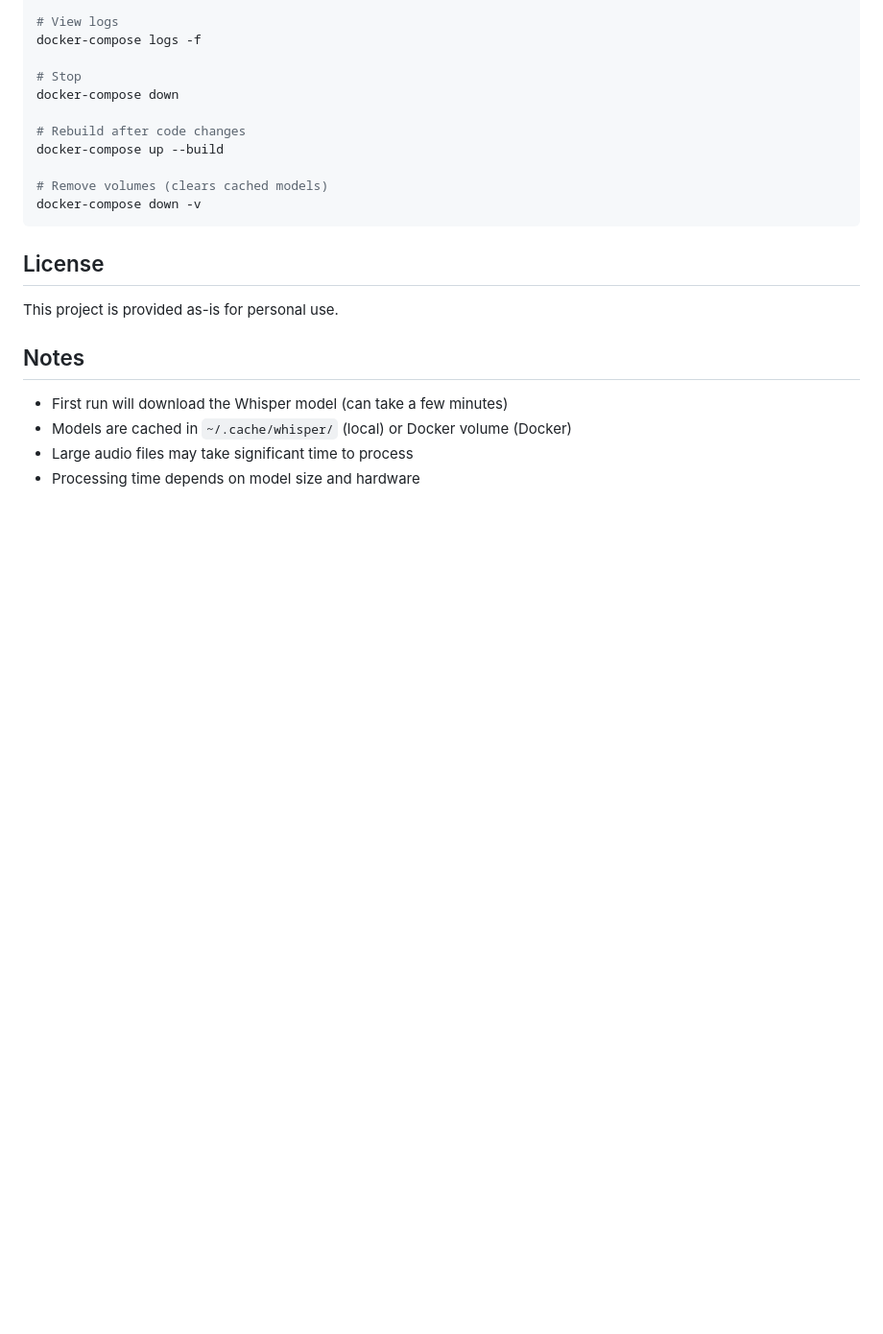
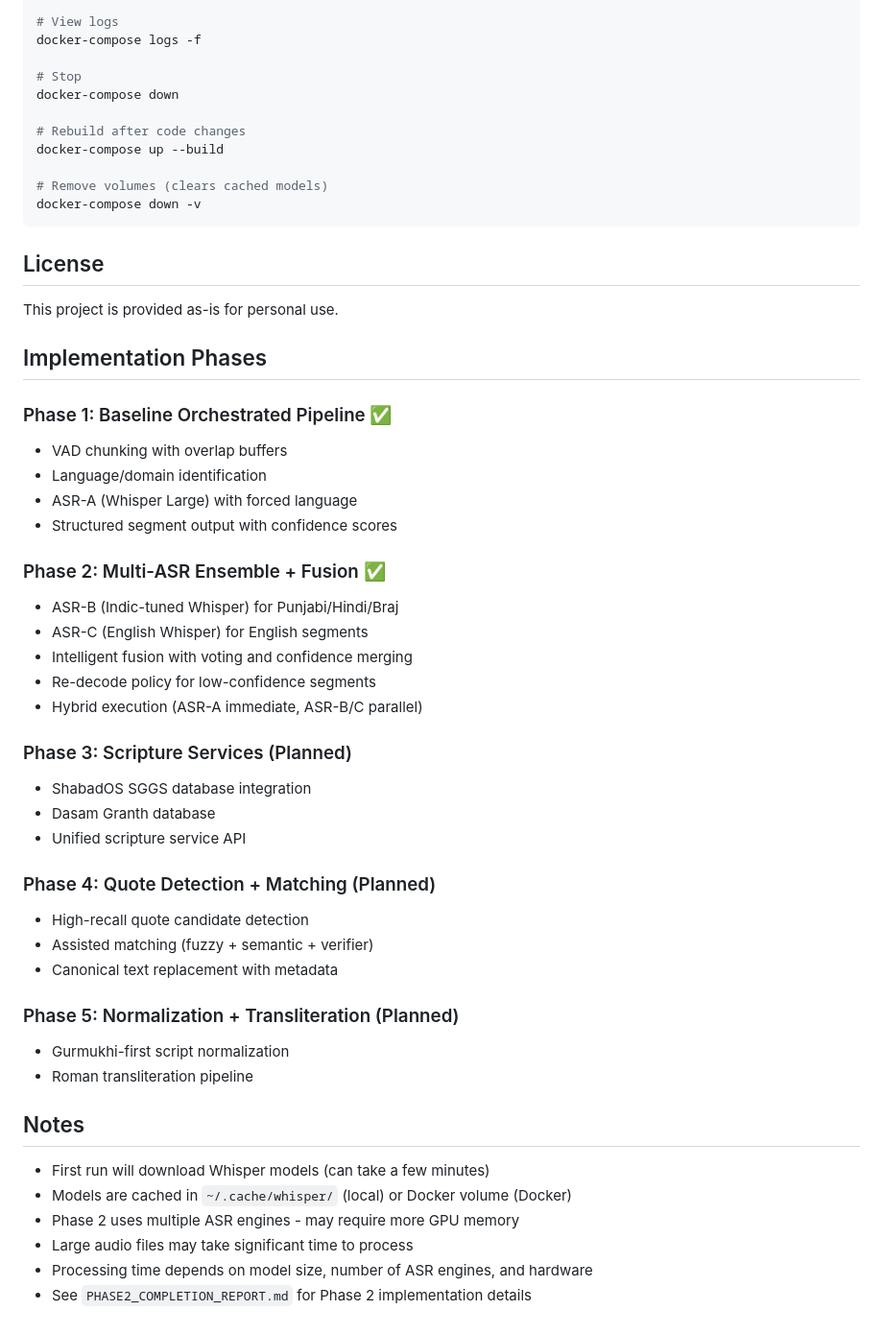
Before and after one commit to Gurpreethgnis/GurbaniTranscription, a Markdown page: README.md, the part around one of its changes. Shown at 96% size. Rendered like a GitHub page; blank space fills up the shorter version.

```diff
--- a/README.md
+++ b/README.md
@@ -277,9 +338,40 @@ docker-compose down -v
 
 This project is provided as-is for personal use.
 
+## Implementation Phases
+
+### Phase 1: Baseline Orchestrated Pipeline ✅
+- VAD chunking with overlap buffers
+- Language/domain identification
+- ASR-A (Whisper Large) with forced language
+- Structured segment output with confidence scores
+
+### Phase 2: Multi-ASR Ensemble + Fusion ✅
+- ASR-B (Indic-tuned Whisper) for Punjabi/Hindi/Braj
+- ASR-C (English Whisper) for English segments
+- Intelligent fusion with voting and confidence merging
+- Re-decode policy for low-confidence segments
+- Hybrid execution (ASR-A immediate, ASR-B/C parallel)
+
+### Phase 3: Scripture Services (Planned)
+- ShabadOS SGGS database integration
+- Dasam Granth database
+- Unified scripture service API
+
+### Phase 4: Quote Detection + Matching (Planned)
+- High-recall quote candidate detection
+- Assisted matching (fuzzy + semantic + verifier)
+- Canonical text replacement with metadata
+
+### Phase 5: Normalization + Transliteration (Planned)
+- Gurmukhi-first script normalization
+- Roman transliteration pipeline
+
 ## Notes
 
-- First run will download the Whisper model (can take a few minutes)
+- First run will download Whisper models (can take a few minutes)
 - Models are cached in `~/.cache/whisper/` (local) or Docker volume (Docker)
+- Phase 2 uses multiple ASR engines - may require more GPU memory
 - Large audio files may take significant time to process
-- Processing time depends on model size and hardware
+- Processing time depends on model size, number of ASR engines, and hardware
+- See `PHASE2_COMPLETION_REPORT.md` for Phase 2 implementation details
```
Also changed, not shown: other parts of README.md (+81 -20 lines), .cursor/rules.md (+30 -0 lines).
